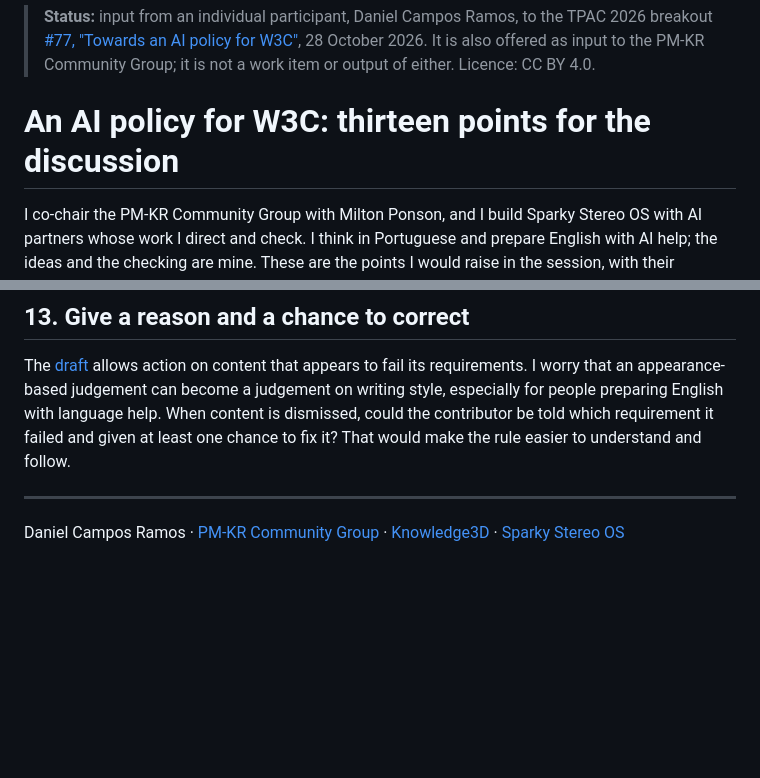
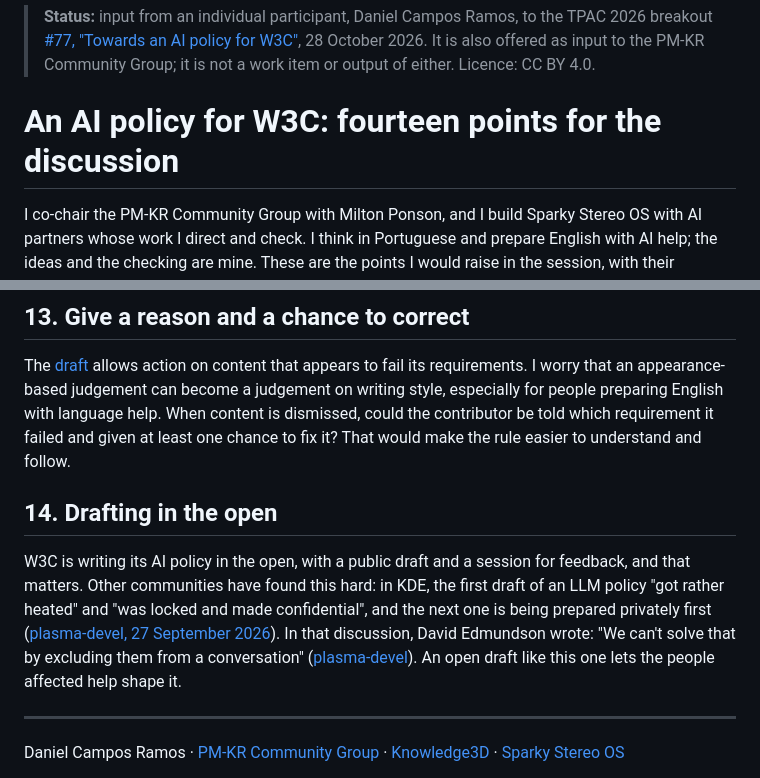
Before and after one commit to w3c-cg/pm-kr, a Markdown page: talks/2026-10-28-tpac-ai-policy/README.md, 2 parts joined by grey strips. Drawn GitHub-style; blank space fills up the shorter version.

Commit message:
talks: AI policy input, point 14, drafting in the open
Assisted-by: Claude Opus 5.5

```diff
--- a/talks/2026-10-28-tpac-ai-policy/README.md
+++ b/talks/2026-10-28-tpac-ai-policy/README.md
@@ -1,7 +1,7 @@
 <!-- Input to the PM-KR Community Group from an individual participant. Not a work item or output of the group. -->
 > **Status:** input from an individual participant, Daniel Campos Ramos, to the TPAC 2026 breakout [#77, "Towards an AI policy for W3C"](https://github.com/w3c/tpac2026-breakouts/issues/77), 28 October 2026. It is also offered as input to the PM-KR Community Group; it is not a work item or output of either. Licence: CC BY 4.0.
 
-# An AI policy for W3C: thirteen points for the discussion
+# An AI policy for W3C: fourteen points for the discussion
 
 I co-chair the PM-KR Community Group with Milton Ponson, and I build Sparky Stereo OS with AI partners whose work I direct and check.
 I think in Portuguese and prepare English with AI help; the ideas and the checking are mine.
@@ -121,6 +121,13 @@ I worry that an appearance-based judgement can become a judgement on writing sty
 When content is dismissed, could the contributor be told which requirement it failed and given at least one chance to fix it?
 That would make the rule easier to understand and follow.
 
+## 14. Drafting in the open
+
+W3C is writing its AI policy in the open, with a public draft and a session for feedback, and that matters.
+Other communities have found this hard: in KDE, the first draft of an LLM policy "got rather heated" and "was locked and made confidential", and the next one is being prepared privately first ([plasma-devel, 27 September 2026](https://mail.kde.org/pipermail/plasma-devel/2026-September/124152.html)).
+In that discussion, David Edmundson wrote: "We can't solve that by excluding them from a conversation" ([plasma-devel](https://mail.kde.org/pipermail/plasma-devel/2026-September/124156.html)).
+An open draft like this one lets the people affected help shape it.
+
 ---
 
 Daniel Campos Ramos · [PM-KR Community Group](https://www.w3.org/community/pm-kr/) · [Knowledge3D](https://github.com/danielcamposramos/Knowledge3D) · [Sparky Stereo OS](https://github.com/Sparky-OS/sparky-stereo-os)
```
